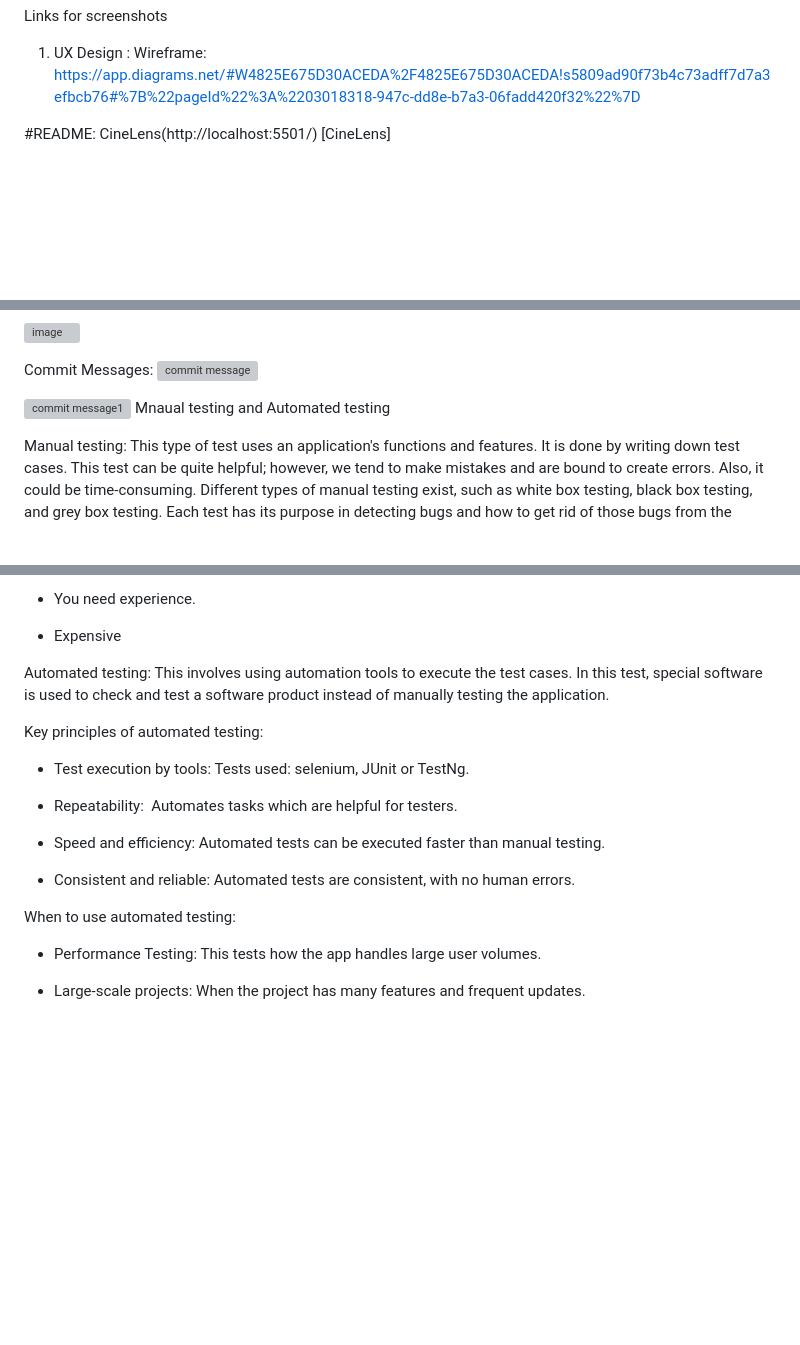
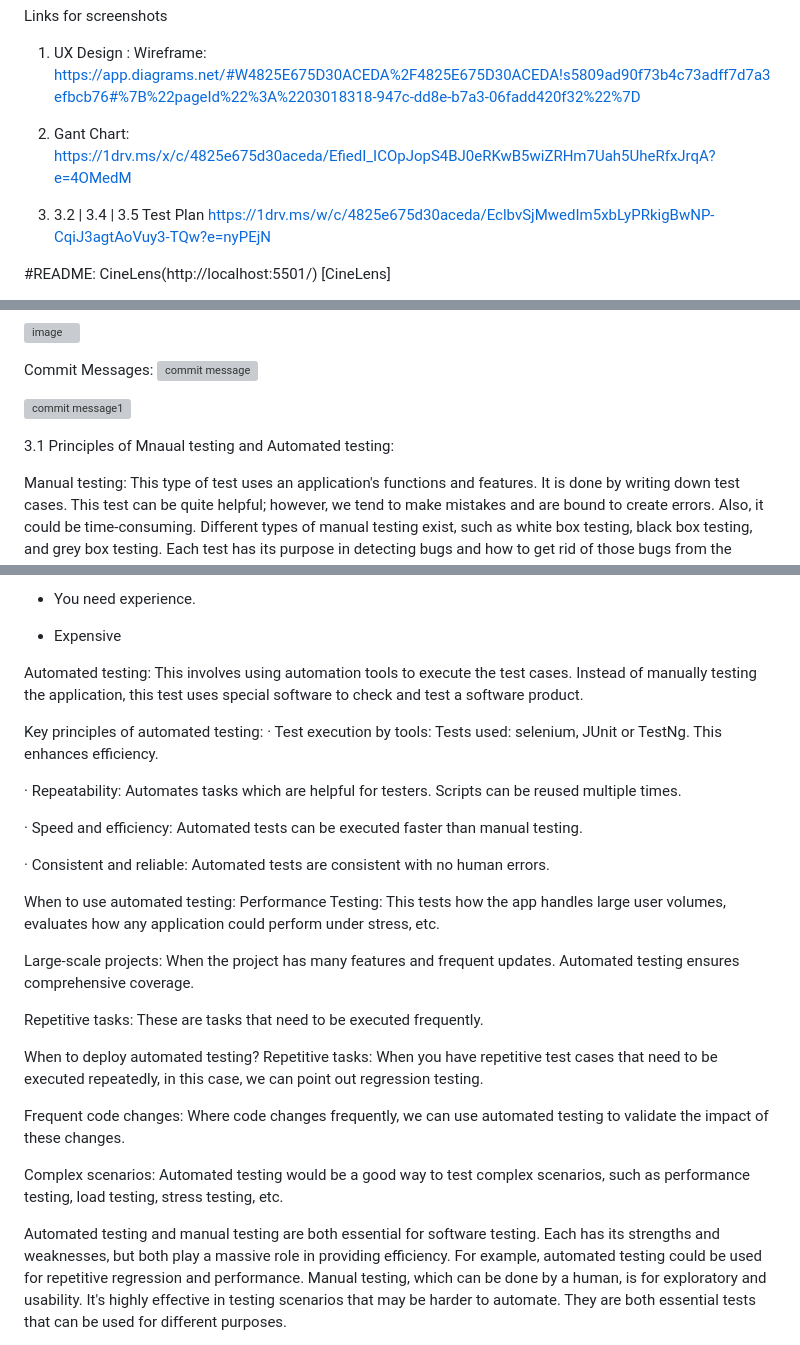
Before and after one commit to Imzzz01/cine-lens12, a Markdown page: README.md, 3 parts joined by grey strips. Drawn GitHub-style; blank space fills up the shorter version; grey boxes are pictures that could not be loaded.

Commit message:
Update README.md
- added principles of manual and automated testing
- added link to Gant chart and test plan

```diff
--- a/README.md
+++ b/README.md
@@ -1,5 +1,12 @@
 Links for screenshots
 1. UX Design : Wireframe: https://app.diagrams.net/#W4825E675D30ACEDA%2F4825E675D30ACEDA!s5809ad90f73b4c73adff7d7a3efbcb76#%7B%22pageId%22%3A%2203018318-947c-dd8e-b7a3-06fadd420f32%22%7D
+
+2. Gant Chart: https://1drv.ms/x/c/4825e675d30aceda/EfiedI_ICOpJopS4BJ0eRKwB5wiZRHm7Uah5UheRfxJrqA?e=4OMedM
+
+
+3. 3.2 | 3.4 | 3.5 Test Plan https://1drv.ms/w/c/4825e675d30aceda/EclbvSjMwedIm5xbLyPRkigBwNP-CqiJ3agtAoVuy3-TQw?e=nyPEjN
+
+
 
 #README: CineLens(http://localhost:5501/) [CineLens]
 
@@ -116,7 +117,8 @@ Commit Messages:
 ![commit message](https://github.com/user-attachments/assets/230bcdc9-d26e-451e-90fa-2488b9360dcb)
 
 ![commit message1](https://github.com/user-attachments/assets/c69c789b-84bb-450d-9914-bd1bc568ef4e)
-Mnaual testing and Automated testing
+
+3.1 Principles of Mnaual testing and Automated testing:
 
 Manual testing: This type of test uses an application's functions and features. It is done by writing down test cases. This test can be quite helpful; however, we tend to make mistakes and are bound to create errors. Also, it could be time-consuming. Different types of manual testing exist, such as white box testing, black box testing, and grey box testing. Each test has its purpose in detecting bugs and how to get rid of those bugs from the application.
 
@@ -147,22 +149,31 @@ Disadvantages:
 - You need experience.
 - Expensive
 
-Automated testing: This involves using automation tools to execute the test cases. In this test, special software is used to check and test a software product instead of manually testing the application.
+Automated testing: This involves using automation tools to execute the test cases. Instead of manually testing the application, this test uses special software to check and test a software product.
 
 Key principles of automated testing:
+· Test execution by tools: Tests used: selenium, JUnit or TestNg. This enhances efficiency.
 
-- Test execution by tools: Tests used: selenium, JUnit or TestNg.
+· Repeatability: Automates tasks which are helpful for testers. Scripts can be reused multiple times.
 
-- Repeatability:  Automates tasks which are helpful for testers.
+· Speed and efficiency: Automated tests can be executed faster than manual testing.
 
-- Speed and efficiency: Automated tests can be executed faster than manual testing.
-
-- Consistent and reliable: Automated tests are consistent, with no human errors.
+· Consistent and reliable: Automated tests are consistent with no human errors.
 
 When to use automated testing:
+Performance Testing: This tests how the app handles large user volumes, evaluates how any application could perform under stress, etc.
 
-- Performance Testing: This tests how the app handles large user volumes.
+Large-scale projects: When the project has many features and frequent updates. Automated testing ensures comprehensive coverage.
 
-- Large-scale projects: When the project has many features and frequent updates.
+Repetitive tasks: These are tasks that need to be executed frequently.
+
+When to deploy automated testing?
+Repetitive tasks: When you have repetitive test cases that need to be executed repeatedly, in this case, we can point out regression testing.
+
+Frequent code changes: Where code changes frequently, we can use automated testing to validate the impact of these changes.
+
+Complex scenarios: Automated testing would be a good way to test complex scenarios, such as performance testing, load testing, stress testing, etc.
+
+Automated testing and manual testing are both essential for software testing. Each has its strengths and weaknesses, but both play a massive role in providing efficiency. For example, automated testing could be used for repetitive regression and performance. Manual testing, which can be done by a human, is for exploratory and usability. It's highly effective in testing scenarios that may be harder to automate. They are both essential tests that can be used for different purposes.
 
 
```
Also changed, not shown: other parts of README.md (+0 -16 lines).
